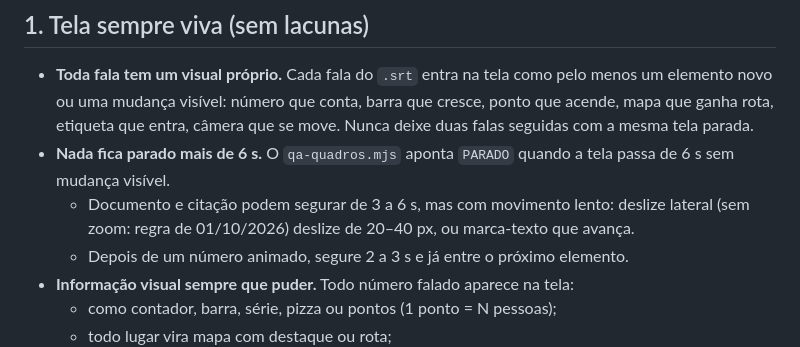
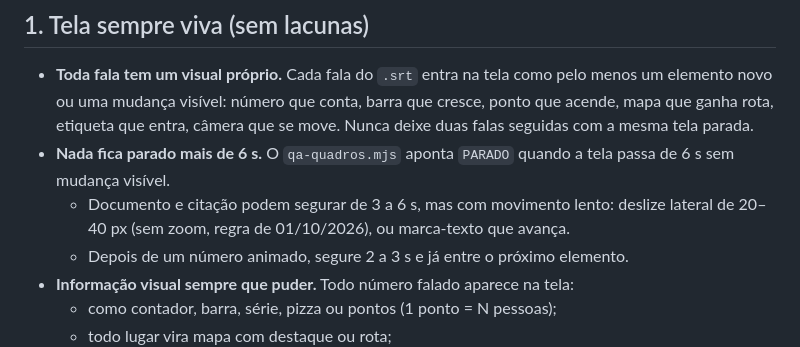
Before and after one commit to medmedson/roterista-criador, a Markdown page: references/13c-producao-direcao-audiovisual.md, the part around the change. Rendered like a GitHub page.

Commit message:
Fix wording in 13c
Co-Authored-By: Claude Opus 5.5 <noreply@anthropic.com>

```diff
--- a/references/13c-producao-direcao-audiovisual.md
+++ b/references/13c-producao-direcao-audiovisual.md
@@ -6,7 +6,7 @@ O usuário quer um **mini documentário vivo**: a tela muda o tempo todo, o som
 
 - **Toda fala tem um visual próprio.** Cada fala do `.srt` entra na tela como pelo menos um elemento novo ou uma mudança visível: número que conta, barra que cresce, ponto que acende, mapa que ganha rota, etiqueta que entra, câmera que se move. Nunca deixe duas falas seguidas com a mesma tela parada.
 - **Nada fica parado mais de 6 s.** O `qa-quadros.mjs` aponta `PARADO` quando a tela passa de 6 s sem mudança visível.
-  - Documento e citação podem segurar de 3 a 6 s, mas com movimento lento: deslize lateral (sem zoom: regra de 01/10/2026) deslize de 20–40 px, ou marca-texto que avança.
+  - Documento e citação podem segurar de 3 a 6 s, mas com movimento lento: deslize lateral de 20–40 px (sem zoom, regra de 01/10/2026), ou marca-texto que avança.
   - Depois de um número animado, segure 2 a 3 s e já entre o próximo elemento.
 - **Informação visual sempre que puder.** Todo número falado aparece na tela:
   - como contador, barra, série, pizza ou pontos (1 ponto = N pessoas);
```
